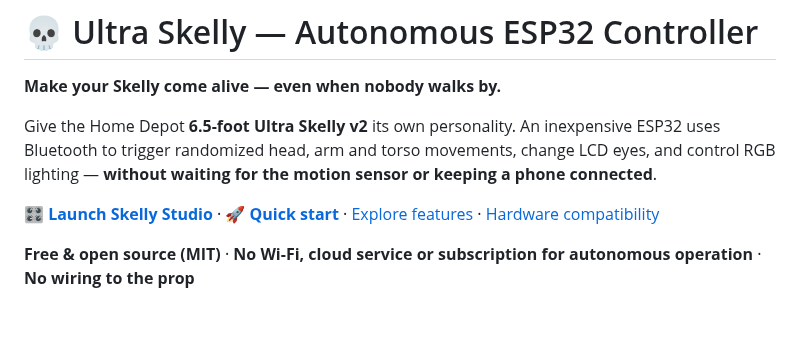
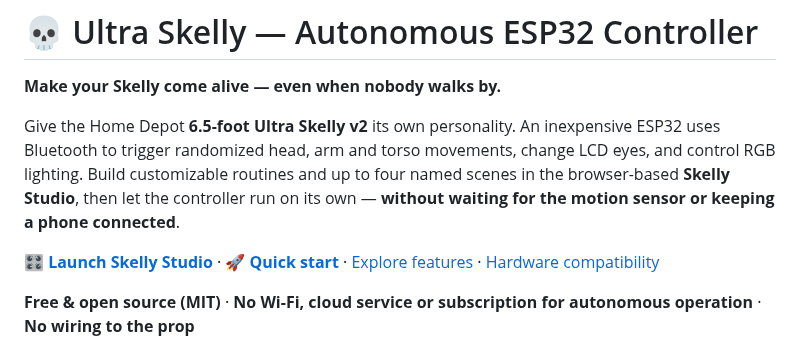
Before and after one commit to jacobmgoodnight/ultra-skelly-esp32-autonomous, a Markdown page: README.md, the part around the change. Rendered like a GitHub page; blank space fills up the shorter version.

Commit message:
docs: clarify project summary, current status and getting-started context

```diff
--- a/README.md
+++ b/README.md
@@ -2,7 +2,7 @@
 
 **Make your Skelly come alive — even when nobody walks by.**
 
-Give the Home Depot **6.5-foot Ultra Skelly v2** its own personality. An inexpensive ESP32 uses Bluetooth to trigger randomized head, arm and torso movements, change LCD eyes, and control RGB lighting — **without waiting for the motion sensor or keeping a phone connected**.
+Give the Home Depot **6.5-foot Ultra Skelly v2** its own personality. An inexpensive ESP32 uses Bluetooth to trigger randomized head, arm and torso movements, change LCD eyes, and control RGB lighting. Build customizable routines and up to four named scenes in the browser-based **Skelly Studio**, then let the controller run on its own — **without waiting for the motion sensor or keeping a phone connected**.
 
 **[🎛️ Launch Skelly Studio](https://jacobmgoodnight.github.io/ultra-skelly-esp32-autonomous/studio/)** · **[🚀 Quick start](#quick-start)** · [Explore features](#what-can-it-do) · [Hardware compatibility](#compatibility-and-test-status)
 
```
